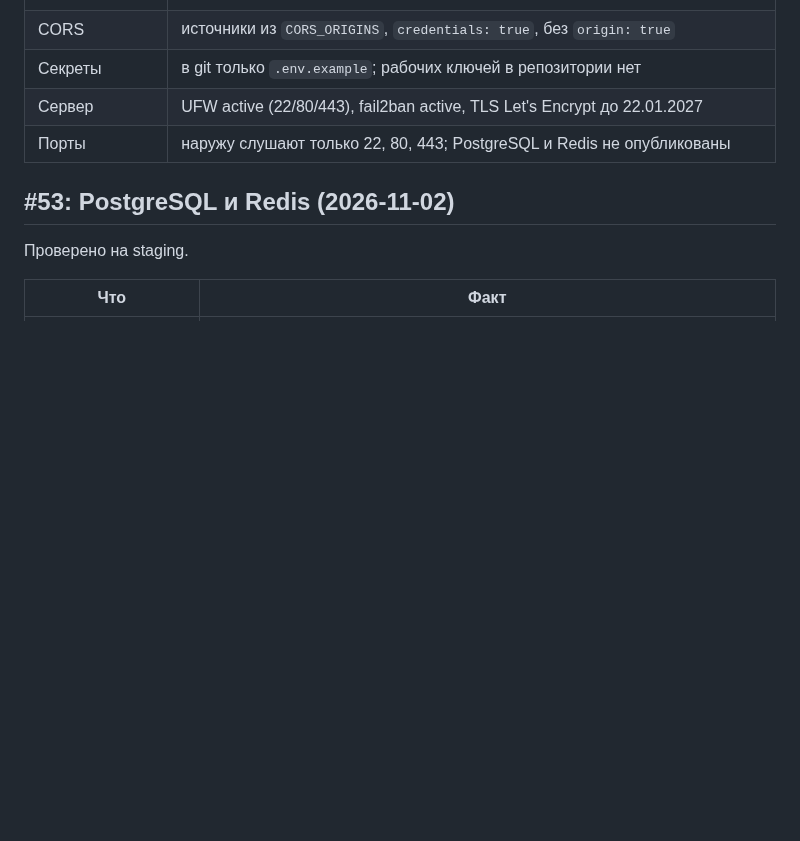
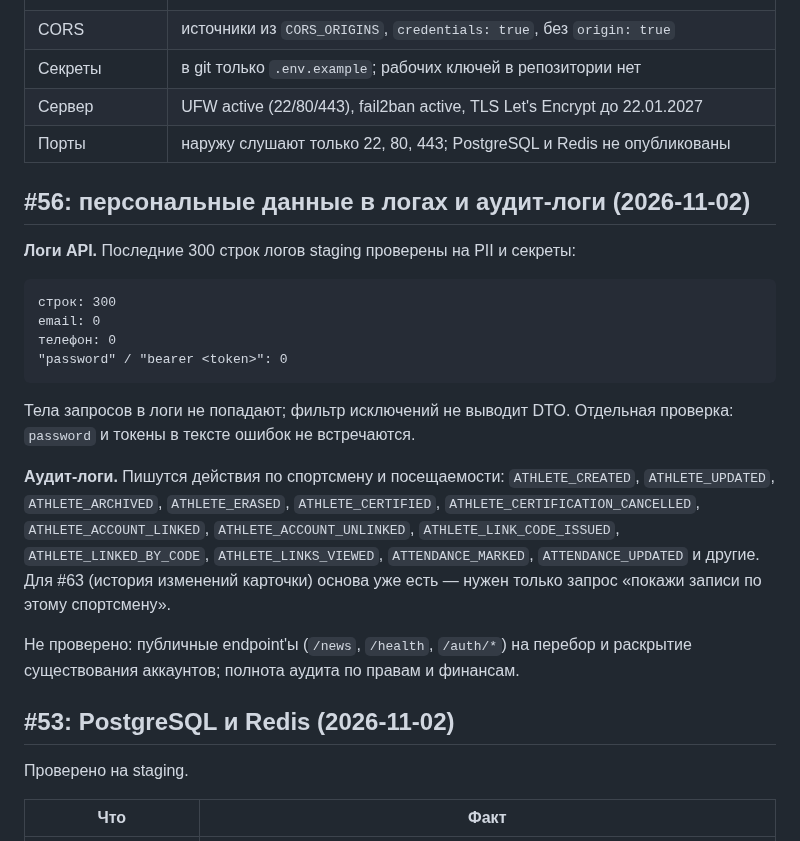
Before and after one commit to soferty2020/Oktagon, a Markdown page: docs/security-audit.md, the part around the change. Rendered like a GitHub page; blank space fills up the shorter version.

Commit message:
docs(security): PII в логах и аудит-логи (#110)
Co-authored-by: OCTAGON Dev <dev@octagon.local>

````diff
--- a/docs/security-audit.md
+++ b/docs/security-audit.md
@@ -82,6 +82,30 @@ PostgreSQL или порядок применения миграций могу
 | Сервер | UFW active (22/80/443), fail2ban active, TLS Let's Encrypt до 22.01.2027 |
 | Порты | наружу слушают только 22, 80, 443; PostgreSQL и Redis не опубликованы |
 
+## #56: персональные данные в логах и аудит-логи (2026-11-02)
+
+**Логи API.** Последние 300 строк логов staging проверены на PII и секреты:
+
+```
+строк: 300
+email: 0
+телефон: 0
+"password" / "bearer <token>": 0
+```
+
+Тела запросов в логи не попадают; фильтр исключений не выводит DTO. Отдельная
+проверка: `password` и токены в тексте ошибок не встречаются.
+
+**Аудит-логи.** Пишутся действия по спортсмену и посещаемости:
+`ATHLETE_CREATED`, `ATHLETE_UPDATED`, `ATHLETE_ARCHIVED`, `ATHLETE_ERASED`,
+`ATHLETE_CERTIFIED`, `ATHLETE_CERTIFICATION_CANCELLED`, `ATHLETE_ACCOUNT_LINKED`,
+`ATHLETE_ACCOUNT_UNLINKED`, `ATHLETE_LINK_CODE_ISSUED`, `ATHLETE_LINKED_BY_CODE`,
+`ATHLETE_LINKS_VIEWED`, `ATTENDANCE_MARKED`, `ATTENDANCE_UPDATED` и другие.
+Для #63 (история изменений карточки) основа уже есть — нужен только запрос
+«покажи записи по этому спортсмену».
+
+Не проверено: публичные endpoint'ы (`/news`, `/health`, `/auth/*`) на перебор и
+раскрытие существования аккаунтов; полнота аудита по правам и финансам.
 ## #53: PostgreSQL и Redis (2026-11-02)
 
 Проверено на staging.
````
